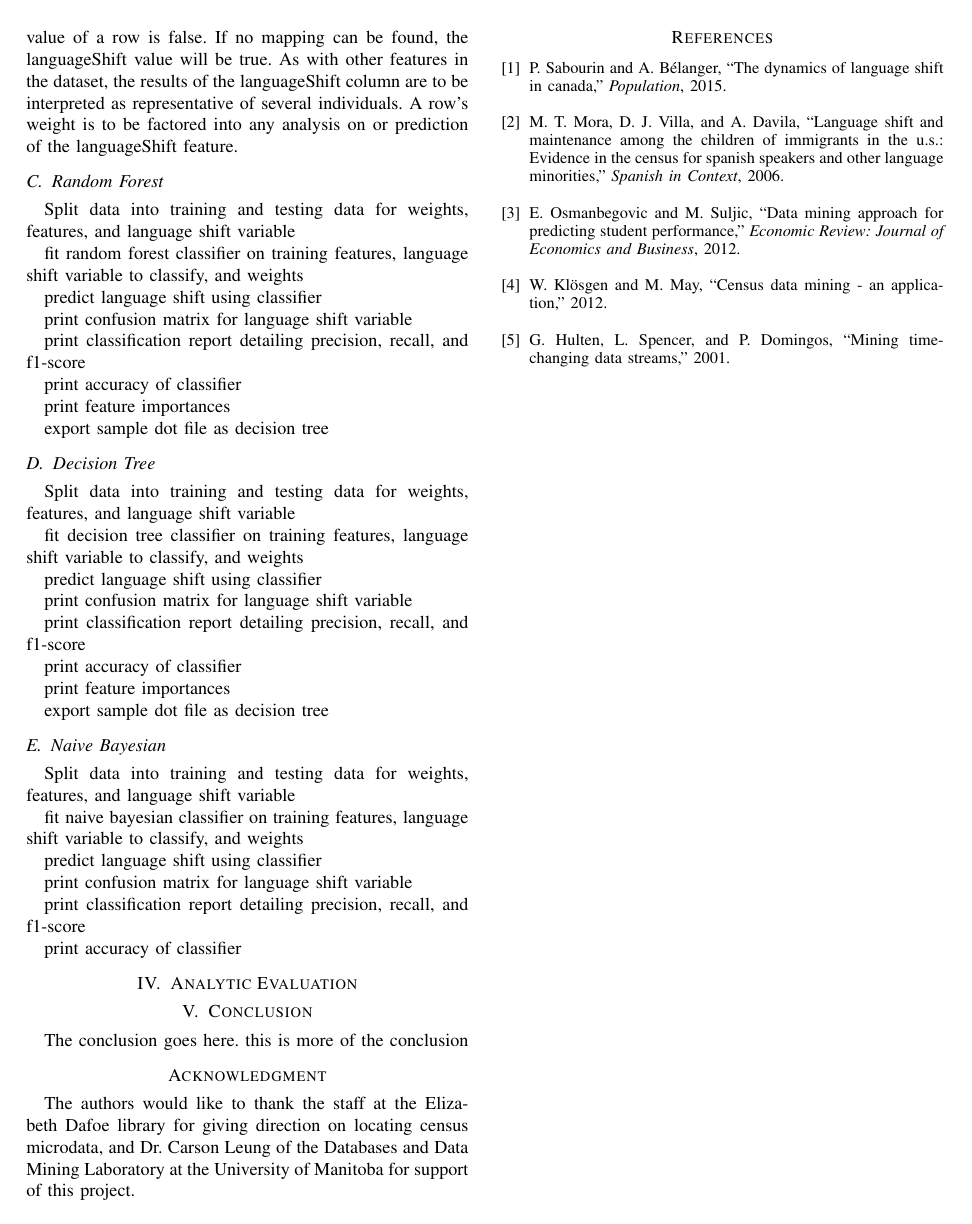
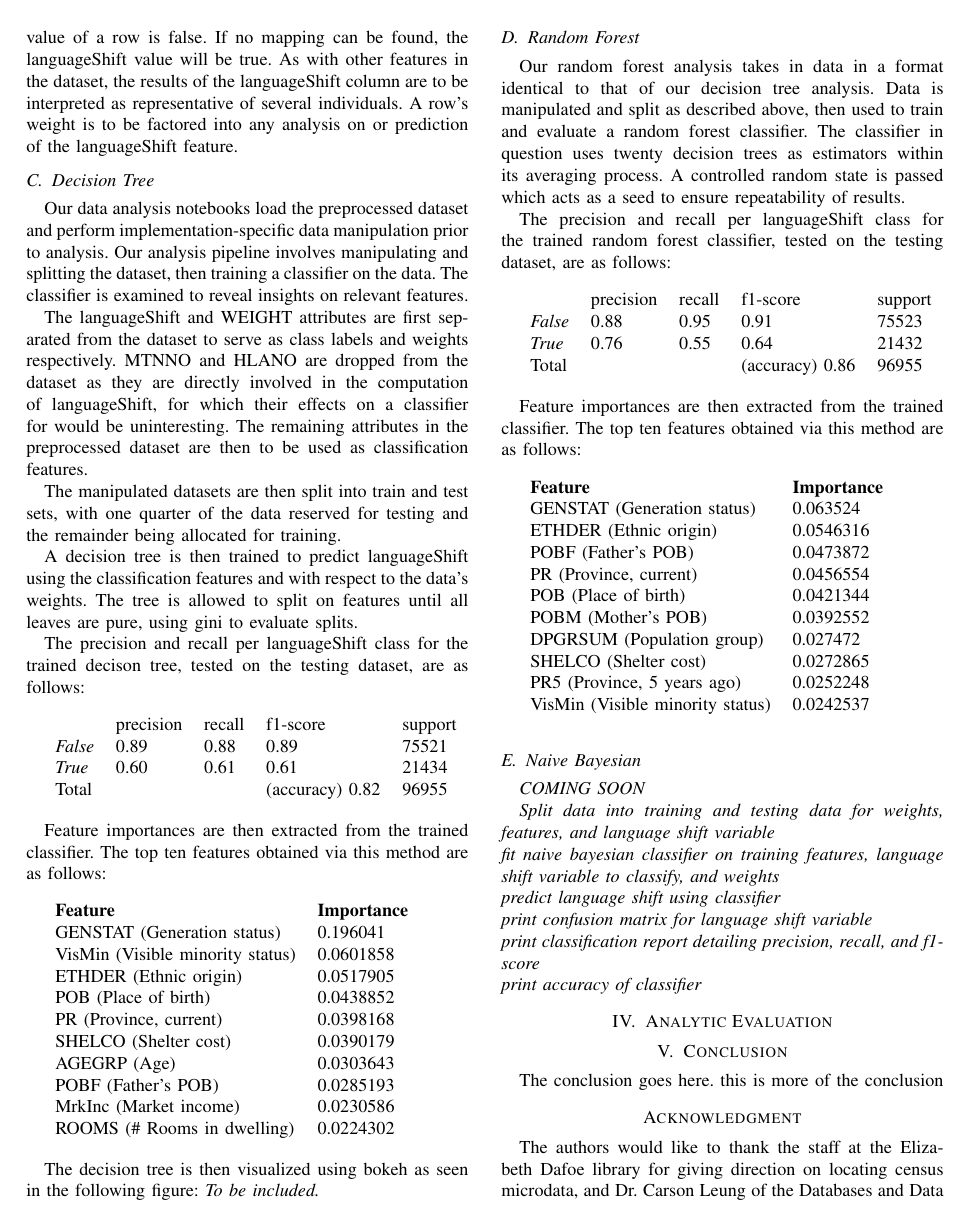
Before and after one commit to Kiefer-Co/4710-L-Plus, a LaTeX paper (report/bare_conf.tex): page 4 of 4 before the commit and page 4 of 5 after it. Compiled offline with pdfLaTeX.

Commit message:
Add random forest and decision tree sections

```diff
--- a/report/bare_conf.tex
+++ b/report/bare_conf.tex
@@ -534,55 +534,77 @@ The value of our languageShift attribute is then defined as the presence of ineq
 If MTNNO can be mapped to HLANO, the languageShift value of a row is false.  If no mapping can be found, the languageShift value will be true.  As with other features in the dataset, the results of the languageShift column are to be interpreted as representative of several individuals.  A row's weight is to be factored into any analysis on or prediction of the languageShift feature.
 
 
+\subsection{Decision Tree}
+
+Our data analysis notebooks load the preprocessed dataset and perform implementation-specific data manipulation prior to analysis.  Our analysis pipeline involves manipulating and splitting the dataset, then training a classifier on the data.  The classifier is examined to reveal insights on relevant features.
+
+The languageShift and WEIGHT attributes are first separated from the dataset to serve as class labels and weights respectively.  MTNNO and HLANO are dropped from the dataset as they are directly involved in the computation of languageShift, for which their effects on a classifier for would be uninteresting.  The remaining attributes in the preprocessed dataset are then to be used as classification features.
+
+The manipulated datasets are then split into train and test sets, with one quarter of the data reserved for testing and the remainder being allocated for training.
+
+A decision tree is then trained to predict languageShift using the classification features and with respect to the data's weights.  The tree is allowed to split on features until all leaves are pure, using gini to evaluate splits.
+
+The precision and recall per languageShift class for the trained decison tree, tested on the testing dataset, are as follows:\\\
+
+\begin{tabular}{lllll}
+                              & precision & recall & f1-score        & support \\
+\textit{False}         & 0.89      & 0.88   & 0.89            & 75521   \\
+\textit{True} & 0.60      & 0.61   & 0.61            & 21434   \\
+Total                       &           &        & (accuracy) 0.82 & 96955   \\\
+\end{tabular}
+
+Feature importances are then extracted from the trained classifier.  The top ten features obtained via this method are as follows:\\\
+
+\begin{tabular}{ll}
+\textbf{Feature} & \textbf{Importance} \\
+GENSTAT (Generation status)         & 0.196041            \\
+VisMin (Visible minority status)          & 0.0601858           \\
+ETHDER (Ethnic origin)          & 0.0517905           \\
+POB (Place of birth)             & 0.0438852           \\
+PR (Province, current)              & 0.0398168           \\
+SHELCO (Shelter cost)          & 0.0390179           \\
+AGEGRP (Age)          & 0.0303643           \\
+POBF (Father's POB)            & 0.0285193           \\
+MrkInc (Market income)          & 0.0230586           \\
+ROOMS (\# Rooms in dwelling)           & 0.0224302   \\\
+\end{tabular}
+
+The decision tree is then visualized using bokeh as seen in the following figure: \textit{To be included.}
+
 \subsection{Random Forest}
 
-Split data into training and testing data for weights, features, and language shift variable
+Our random forest analysis takes in data in a format identical to that of our decision tree analysis.  Data is manipulated and split as described above, then used to train and evaluate a random forest classifier.  The classifier in question uses twenty decision trees as estimators within its averaging process.  A controlled random state is passed which acts as a seed to ensure repeatability of results.
 
-fit random forest classifier on training features, language shift variable to classify, and weights
+The precision and recall per languageShift class for the trained random forest classifier, tested on the testing dataset, are as follows:\\\
 
-predict language shift using classifier
+\begin{tabular}{lllll}
+                              & precision & recall & f1-score        & support \\
+\textit{False} & 0.88      & 0.95   & 0.91            & 75523   \\
+\textit{True}         & 0.76      & 0.55   & 0.64            & 21432   \\
+Total                       &           &        & (accuracy) 0.86 & 96955   \\\
+\end{tabular}
 
-print confusion matrix for language shift variable
+Feature importances are then extracted from the trained classifier.  The top ten features obtained via this method are as follows:\\\
 
-print classification report detailing precision, recall, and f1-score
-
-print accuracy of classifier
-
-print feature importances
-
-export sample dot file as decision tree
-
-\subsection{Decision Tree}
-
-Split data into training and testing data for weights, features, and language shift variable
-
-fit decision tree classifier on training features, language shift variable to classify, and weights
-
-predict language shift using classifier
-
-print confusion matrix for language shift variable
-
-print classification report detailing precision, recall, and f1-score
-
-print accuracy of classifier
-
-print feature importances
-
-export sample dot file as decision tree
+\begin{tabular}{ll}
+\textbf{Feature} & \textbf{Importance} \\
+GENSTAT (Generation status)         & 0.063524 \\
+ETHDER (Ethnic origin)          & 0.0546316           \\
+POBF (Father's POB)            & 0.0473872           \\
+PR (Province, current)              & 0.0456554           \\
+POB (Place of birth)             & 0.0421344           \\
+POBM (Mother's POB)            & 0.0392552           \\
+DPGRSUM (Population group)         & 0.027472            \\
+SHELCO (Shelter cost)          & 0.0272865           \\
+PR5 (Province, 5 years ago)             & 0.0252248           \\
+VisMin (Visible minority status)           & 0.0242537            \\\
+\end{tabular}
 
 \subsection{Naive Bayesian}
 
-Split data into training and testing data for weights, features, and language shift variable
+\textit{COMING SOON}
 
-fit naive bayesian classifier on training features, language shift variable to classify, and weights
-
-predict language shift using classifier
-
-print confusion matrix for language shift variable
-
-print classification report detailing precision, recall, and f1-score
-
-print accuracy of classifier
+\textit{Split data into training and testing data for weights, features, and language shift variable\\fit naive bayesian classifier on training features, language shift variable to classify, and weights\\predict language shift using classifier\\print confusion matrix for language shift variable\\print classification report detailing precision, recall, and f1-score\\print accuracy of classifier}
 
 \section{Analytic Evaluation}
 
```
Also changed, not shown: report/bare_conf.pdf, report/bare_conf.tex (8 more changed lines).
